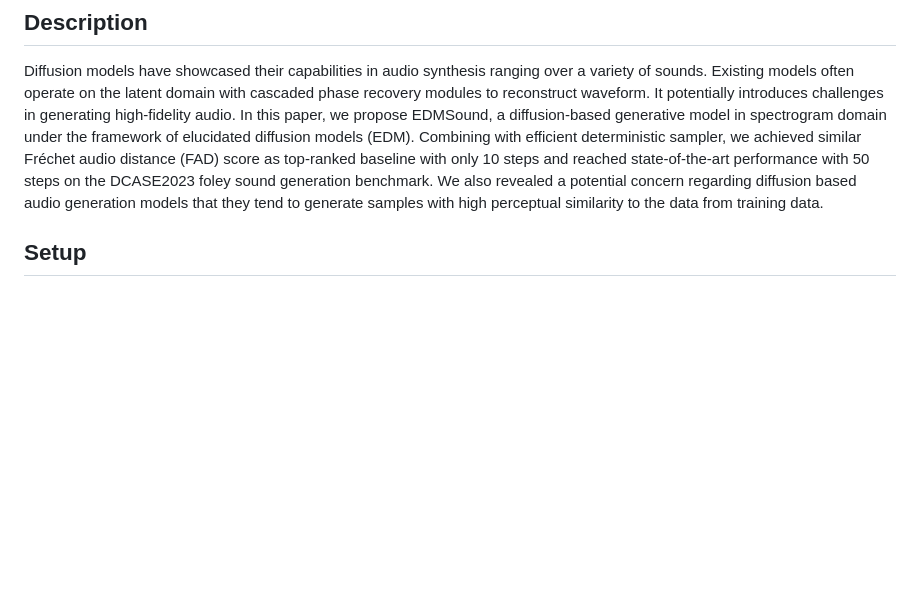
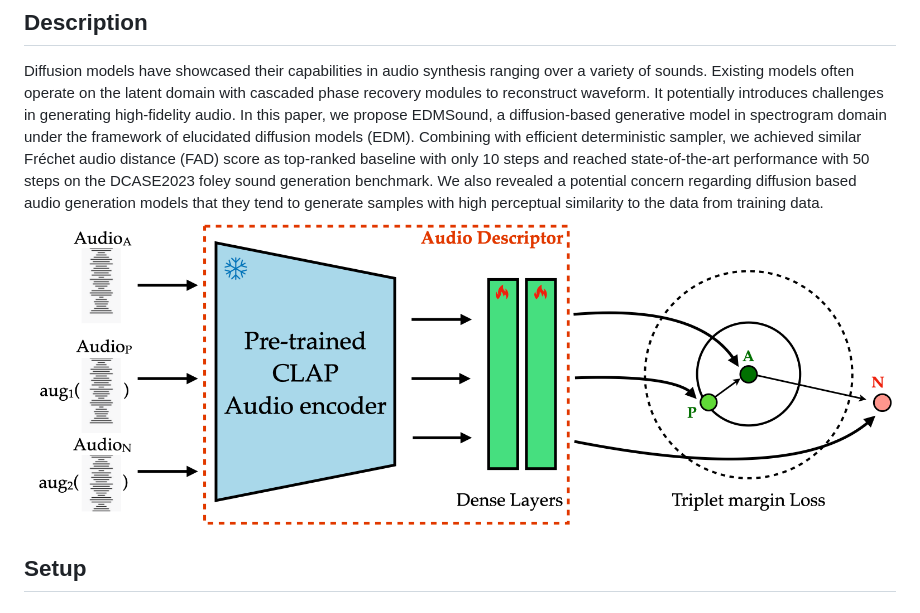
Before and after one commit to AgentCooper2002/EDMSound, a Markdown page: README.md, the part around the change. GitHub-like rendering; blank space fills up the shorter version.

```diff
--- a/README.md
+++ b/README.md
@@ -8,7 +8,7 @@ Demopage: https://tinyurl.com/4rds3bnn
 
 ## Description
 Diffusion models have showcased their capabilities in audio synthesis ranging over a variety of sounds. Existing models often operate on the latent domain with cascaded phase recovery modules to reconstruct waveform. It potentially introduces challenges in generating high-fidelity audio. In this paper, we propose EDMSound, a diffusion-based generative model in spectrogram domain under the framework of elucidated diffusion models (EDM). Combining with efficient deterministic sampler, we achieved similar Fréchet audio distance (FAD) score as top-ranked baseline with only 10 steps and reached state-of-the-art performance with 50 steps on the DCASE2023 foley sound generation benchmark. We also revealed a potential concern regarding diffusion based audio generation models that they tend to generate samples with high perceptual similarity to the data from training data.
-
+![alt text](images/sim%20compute.001.png)
 ## Setup
 ### Install dependencies
 
```
